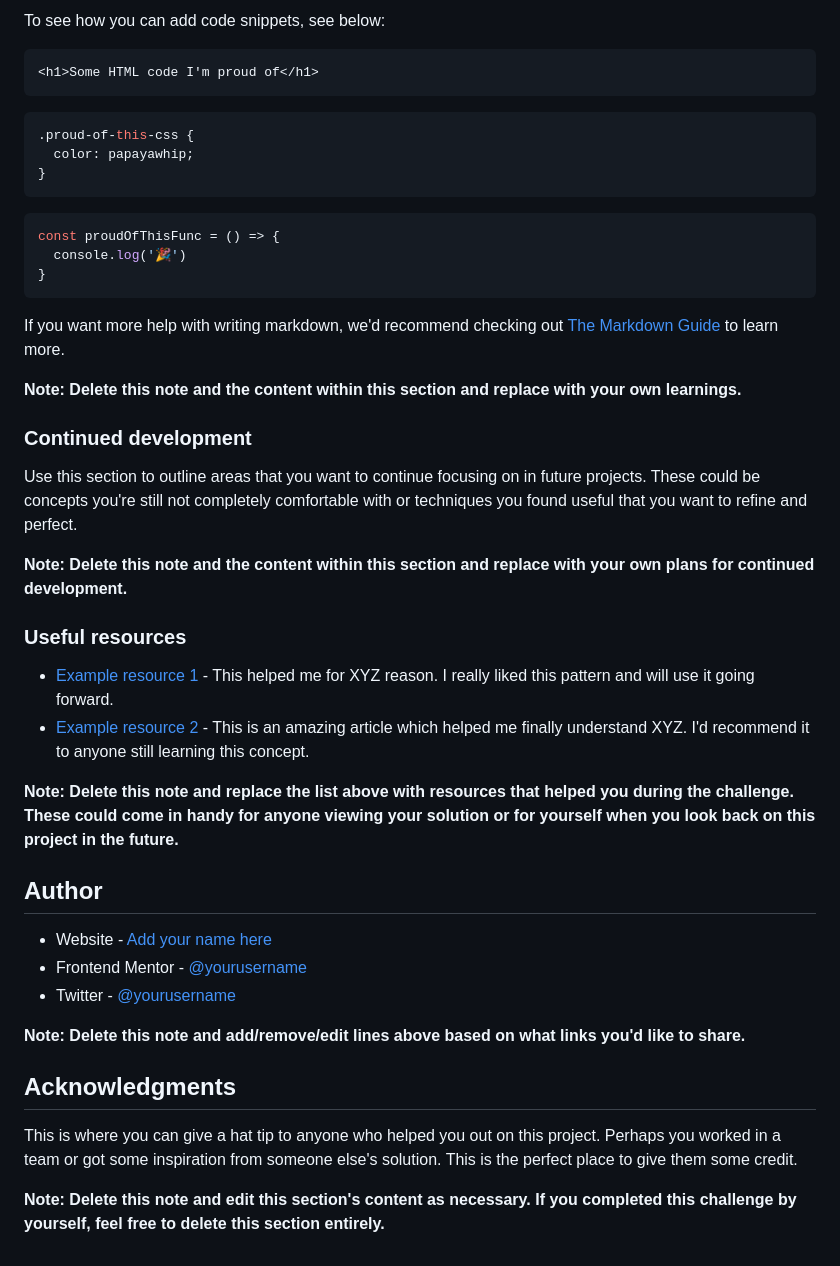
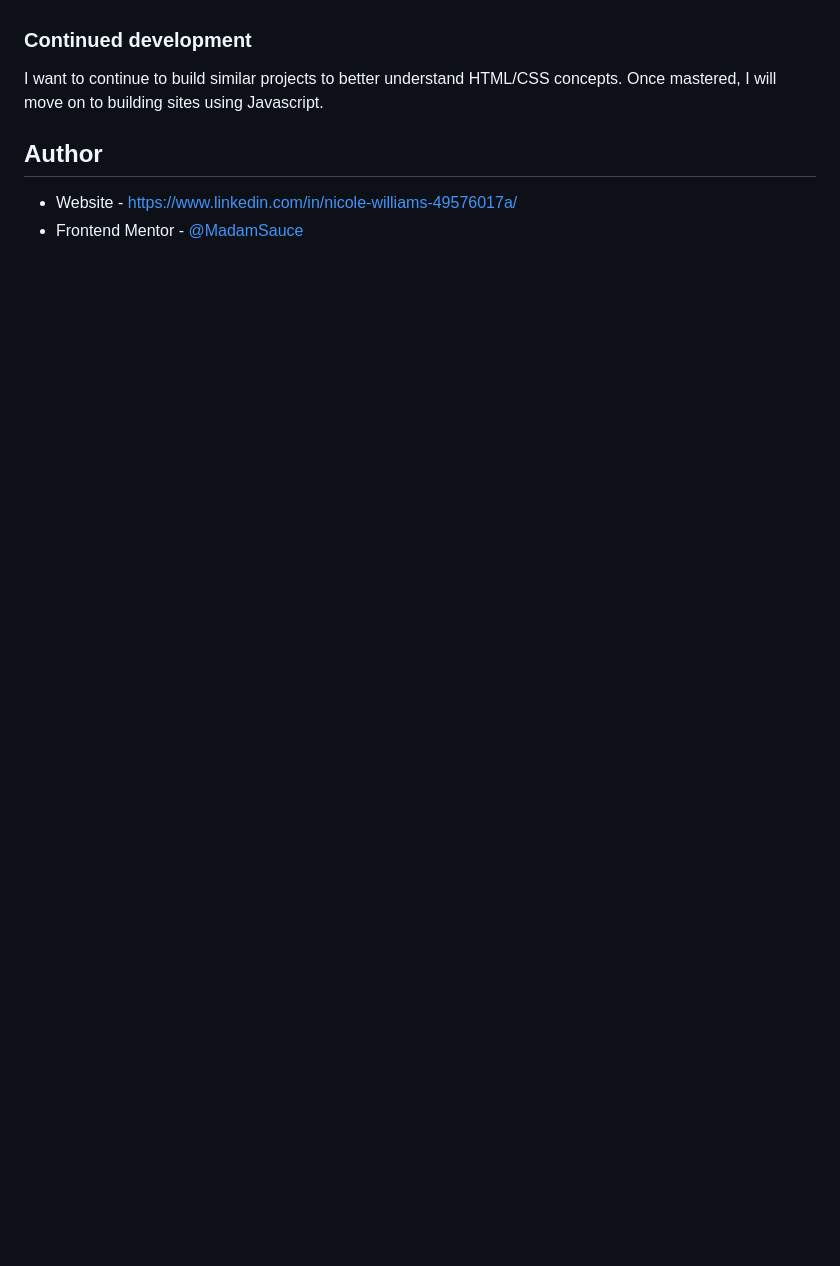
Before and after one commit to MadamSauce/testimonials-grid-section-main-2, a Markdown page: README-template.md, the part around the change printed below. Rendered like a GitHub page; blank space fills up the shorter version.

````diff
--- a/README-template.md
+++ b/README-template.md
@@ -64,47 +46,11 @@ Use this section to recap over some of your major learnings while working throug
 
-To see how you can add code snippets, see below:
-
-```html
-<h1>Some HTML code I'm proud of</h1>
-```
-```css
-.proud-of-this-css {
-  color: papayawhip;
-}
-```
-```js
-const proudOfThisFunc = () => {
-  console.log('🎉')
-}
-```
-
-If you want more help with writing markdown, we'd recommend checking out [The Markdown Guide](https://www.markdownguide.org/) to learn more.
-
-**Note: Delete this note and the content within this section and replace with your own learnings.**
 
 ### Continued development
 
-Use this section to outline areas that you want to continue focusing on in future projects. These could be concepts you're still not completely comfortable with or techniques you found useful that you want to refine and perfect.
+I want to continue to build similar projects to better understand HTML/CSS concepts. Once mastered, I will move on to building sites using Javascript.
 
-**Note: Delete this note and the content within this section and replace with your own plans for continued development.**
-
-### Useful resources
-
-- [Example resource 1](https://www.example.com) - This helped me for XYZ reason. I really liked this pattern and will use it going forward.
-- [Example resource 2](https://www.example.com) - This is an amazing article which helped me finally understand XYZ. I'd recommend it to anyone still learning this concept.
-
-**Note: Delete this note and replace the list above with resources that helped you during the challenge. These could come in handy for anyone viewing your solution or for yourself when you look back on this project in the future.**
 
 ## Author
 
-- Website - [Add your name here](https://www.your-site.com)
-- Frontend Mentor - [@yourusername](https://www.frontendmentor.io/profile/yourusername)
-- Twitter - [@yourusername](https://www.twitter.com/yourusername)
-
-**Note: Delete this note and add/remove/edit lines above based on what links you'd like to share.**
-
-## Acknowledgments
-
-This is where you can give a hat tip to anyone who helped you out on this project. Perhaps you worked in a team or got some inspiration from someone else's solution. This is the perfect place to give them some credit.
-
-**Note: Delete this note and edit this section's content as necessary. If you completed this challenge by yourself, feel free to delete this section entirely.**
+- Website - https://www.linkedin.com/in/nicole-williams-49576017a/
+- Frontend Mentor - [@MadamSauce](https://www.frontendmentor.io/profile/MadamSauce)
````
Also changed, not shown: other parts of README-template.md (+3 -21 lines), images/Screenshot 2023-03-16 at 2.51.56 PM.png (added), 1 other file.
